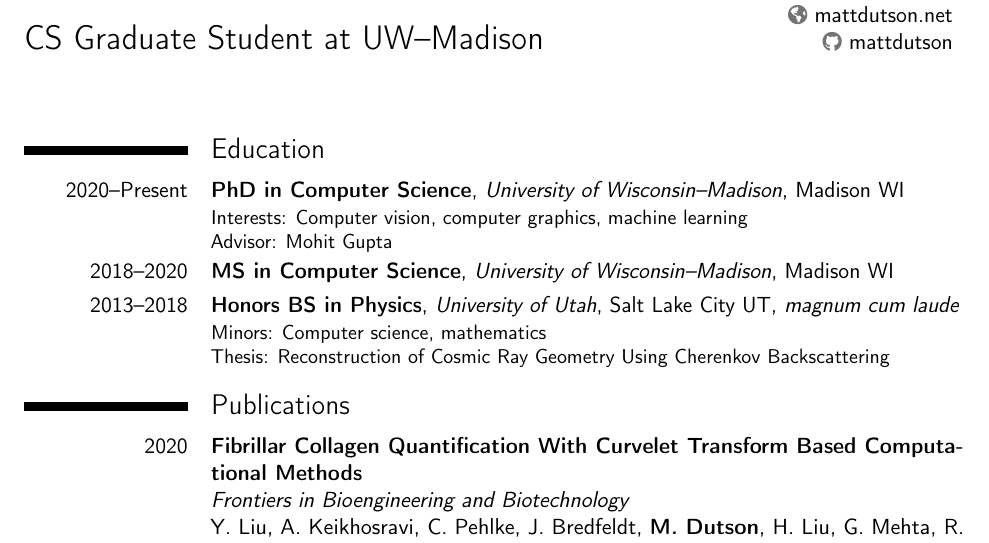
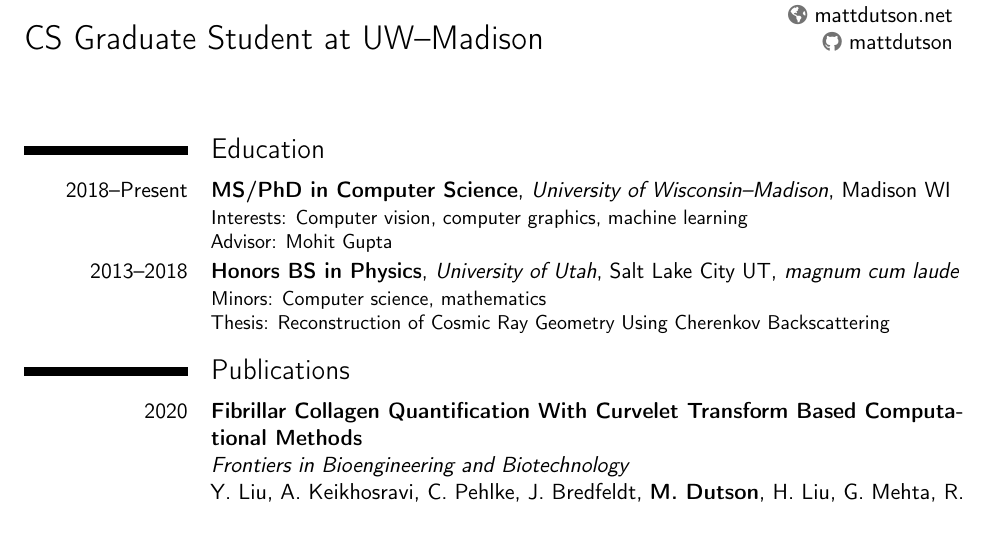
Before and after one commit to mattdutson/website, a LaTeX CV (assets/cv.tex): part of page 1 of 2, cut so that both start at the same text. Compiled offline with pdfLaTeX.

Commit message:
Update CV

```diff
--- a/assets/cv.tex
+++ b/assets/cv.tex
@@ -32,12 +32,10 @@
 
 \section{Education}
 
-\cventry{2020--Present}{PhD in Computer Science}{University of Wisconsin--Madison}{Madison WI}{}{
+\cventry{2018--Present}{MS/PhD in Computer Science}{University of Wisconsin--Madison}{Madison WI}{}{
     Interests: Computer vision, computer graphics, machine learning\newline
     Advisor: Mohit Gupta
 }
-
-\cventry{2018--2020}{MS in Computer Science}{University of Wisconsin--Madison}{Madison WI}{}{}
 
 \cventry{2013--2018}{Honors BS in Physics}{University of Utah}{Salt Lake City UT}{\textit{magnum cum laude}}{
     Minors: Computer science, mathematics\newline
```
Also changed, not shown: assets/cv.pdf.
